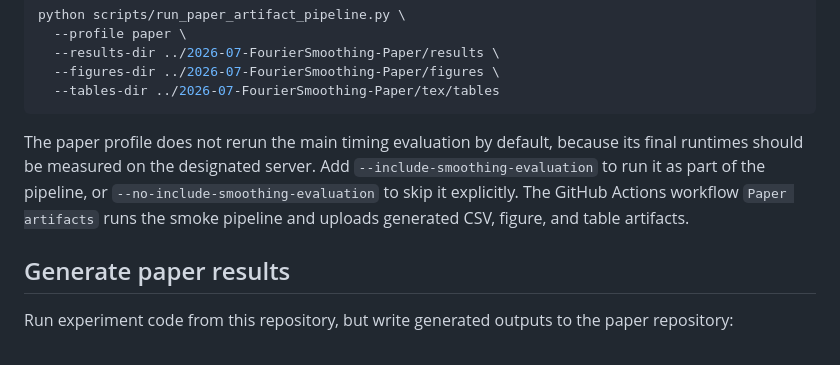
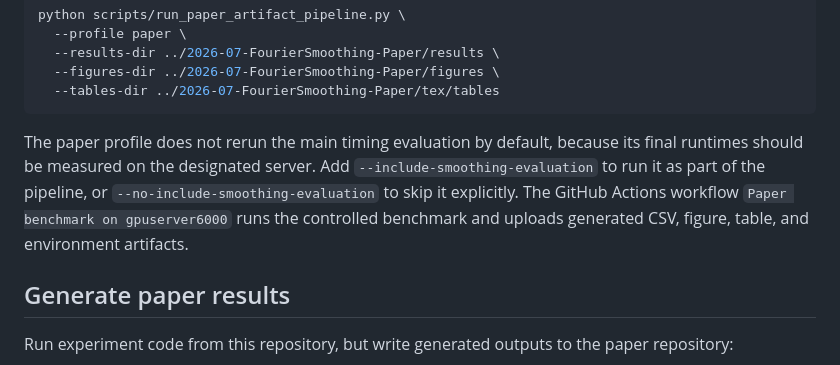
Before and after one commit to FlorianPfaff/FourierSmoothing, a Markdown page: README.md, the part around the change. Rendered like a GitHub page.

Commit message:
Correct paper benchmark workflow documentation

````diff
--- a/README.md
+++ b/README.md
@@ -71,7 +71,7 @@ python scripts/run_paper_artifact_pipeline.py \
   --tables-dir ../2026-07-FourierSmoothing-Paper/tex/tables
 ```
 
-The paper profile does not rerun the main timing evaluation by default, because its final runtimes should be measured on the designated server. Add `--include-smoothing-evaluation` to run it as part of the pipeline, or `--no-include-smoothing-evaluation` to skip it explicitly. The GitHub Actions workflow `Paper artifacts` runs the smoke pipeline and uploads generated CSV, figure, and table artifacts.
+The paper profile does not rerun the main timing evaluation by default, because its final runtimes should be measured on the designated server. Add `--include-smoothing-evaluation` to run it as part of the pipeline, or `--no-include-smoothing-evaluation` to skip it explicitly. The GitHub Actions workflow `Paper benchmark on gpuserver6000` runs the controlled benchmark and uploads generated CSV, figure, table, and environment artifacts.
 
 ## Generate paper results
 
````
